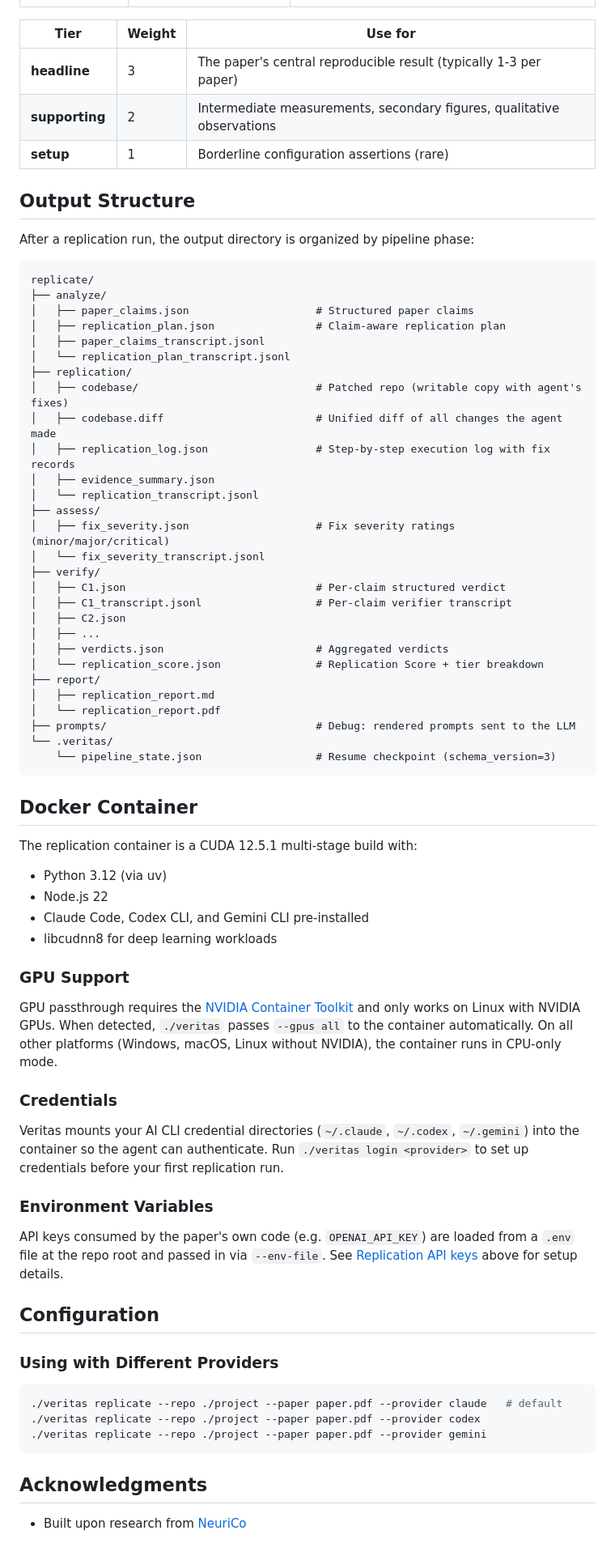
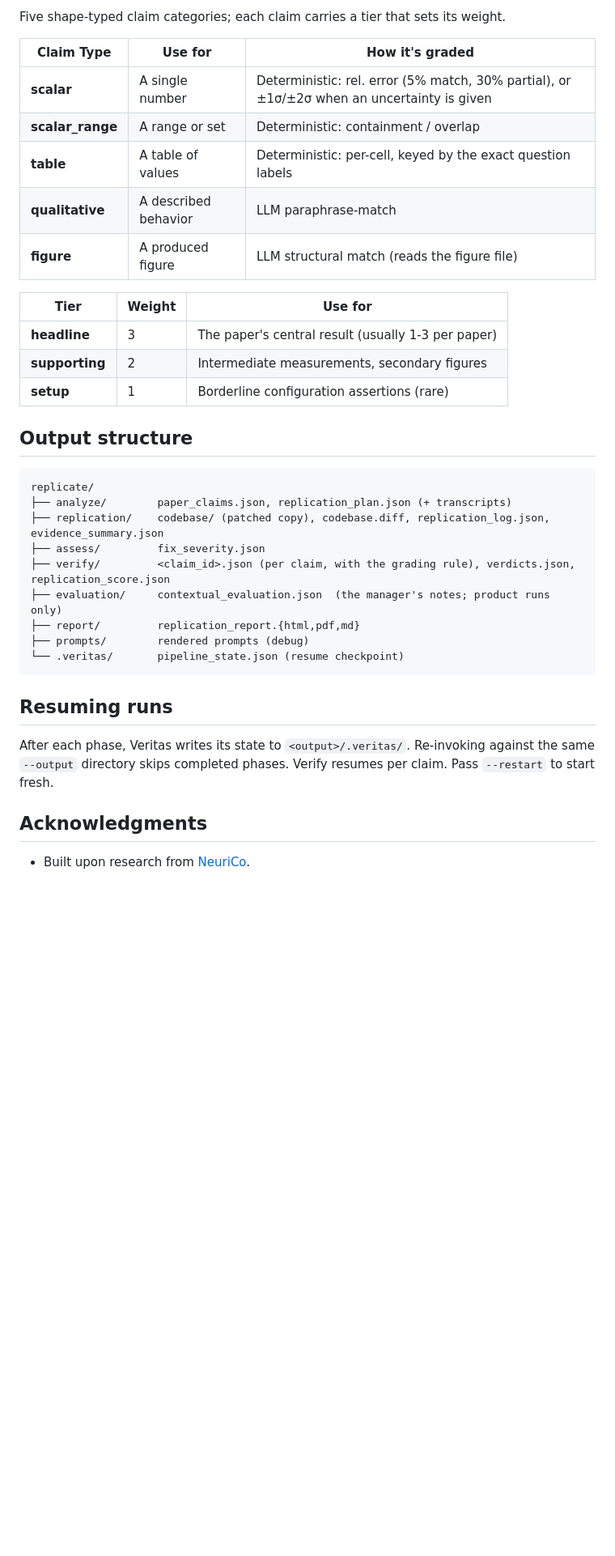
Before and after one commit to ChicagoHAI/veritas, a Markdown page: README.md, the part around one of its changes. Shown at 81% size. Rendered like a GitHub page; blank space fills up the shorter version.

````diff
--- a/README.md
+++ b/README.md
@@ -181,75 +157,39 @@ Veritas extracts claims into five shape-typed categories. Each claim also carrie
+Five shape-typed claim categories; each claim carries a tier that sets its weight.
+
+| Claim Type | Use for | How it's graded |
+|-----------|---------|-----------------|
+| **scalar** | A single number | Deterministic: rel. error (5% match, 30% partial), or ±1σ/±2σ when an uncertainty is given |
+| **scalar_range** | A range or set | Deterministic: containment / overlap |
+| **table** | A table of values | Deterministic: per-cell, keyed by the exact question labels |
+| **qualitative** | A described behavior | LLM paraphrase-match |
+| **figure** | A produced figure | LLM structural match (reads the figure file) |
 
 | Tier | Weight | Use for |
 |------|--------|---------|
-| **headline** | 3 | The paper's central reproducible result (typically 1-3 per paper) |
-| **supporting** | 2 | Intermediate measurements, secondary figures, qualitative observations |
+| **headline** | 3 | The paper's central result (usually 1-3 per paper) |
+| **supporting** | 2 | Intermediate measurements, secondary figures |
 | **setup** | 1 | Borderline configuration assertions (rare) |
 
-## Output Structure
-
-After a replication run, the output directory is organized by pipeline phase:
+## Output structure
 
 ```
 replicate/
-├── analyze/
-│   ├── paper_claims.json                    # Structured paper claims
-│   ├── replication_plan.json                # Claim-aware replication plan
-│   ├── paper_claims_transcript.jsonl
-│   └── replication_plan_transcript.jsonl
-├── replication/
-│   ├── codebase/                            # Patched repo (writable copy with agent's fixes)
-│   ├── codebase.diff                        # Unified diff of all changes the agent made
-│   ├── replication_log.json                 # Step-by-step execution log with fix records
-│   ├── evidence_summary.json
-│   └── replication_transcript.jsonl
-├── assess/
-│   ├── fix_severity.json                    # Fix severity ratings (minor/major/critical)
-│   └── fix_severity_transcript.jsonl
-├── verify/
-│   ├── C1.json                              # Per-claim structured verdict
-│   ├── C1_transcript.jsonl                  # Per-claim verifier transcript
-│   ├── C2.json
-│   ├── ...
-│   ├── verdicts.json                        # Aggregated verdicts
-│   └── replication_score.json               # Replication Score + tier breakdown
-├── report/
-│   ├── replication_report.md
-│   └── replication_report.pdf
-├── prompts/                                 # Debug: rendered prompts sent to the LLM
-└── .veritas/
-    └── pipeline_state.json                  # Resume checkpoint (schema_version=3)
+├── analyze/        paper_claims.json, replication_plan.json (+ transcripts)
+├── replication/    codebase/ (patched copy), codebase.diff, replication_log.json, evidence_summary.json
+├── assess/         fix_severity.json
+├── verify/         <claim_id>.json (per claim, with the grading rule), verdicts.json, replication_score.json
+├── evaluation/     contextual_evaluation.json  (the manager's notes; product runs only)
+├── report/         replication_report.{html,pdf,md}
+├── prompts/        rendered prompts (debug)
+└── .veritas/       pipeline_state.json (resume checkpoint)
 ```
 
-## Docker Container
+## Resuming runs
 
-The replication container is a CUDA 12.5.1 multi-stage build with:
-- Python 3.12 (via uv)
-- Node.js 22
-- Claude Code, Codex CLI, and Gemini CLI pre-installed
-- libcudnn8 for deep learning workloads
-
-### GPU Support
-
-GPU passthrough requires the [NVIDIA Container Toolkit](https://docs.nvidia.com/datacenter/cloud-native/container-toolkit/install-guide.html) and only works on Linux with NVIDIA GPUs. When detected, `./veritas` passes `--gpus all` to the container automatically. On all other platforms (Windows, macOS, Linux without NVIDIA), the container runs in CPU-only mode.
-
-### Credentials
-
-Veritas mounts your AI CLI credential directories (`~/.claude`, `~/.codex`, `~/.gemini`) into the container so the agent can authenticate. Run `./veritas login <provider>` to set up credentials before your first replication run.
-
-### Environment Variables
-
-API keys consumed by the paper's own code (e.g. `OPENAI_API_KEY`) are loaded from a `.env` file at the repo root and passed in via `--env-file`. See [Replication API keys](#replication-api-keys-env) above for setup details.
-
-## Configuration
-
-### Using with Different Providers
-
-```bash
-./veritas replicate --repo ./project --paper paper.pdf --provider claude   # default
-./veritas replicate --repo ./project --paper paper.pdf --provider codex
-./veritas replicate --repo ./project --paper paper.pdf --provider gemini
-```
+After each phase, Veritas writes its state to `<output>/.veritas/`. Re-invoking
+against the same `--output` directory skips completed phases. Verify resumes per
+claim. Pass `--restart` to start fresh.
 
 ## Acknowledgments
 
-- Built upon research from [NeuriCo](https://github.com/ChicagoHAI/NeuriCo)
+- Built upon research from [NeuriCo](https://github.com/ChicagoHAI/NeuriCo).
````
Also changed, not shown: other parts of README.md (+119 -143 lines).
